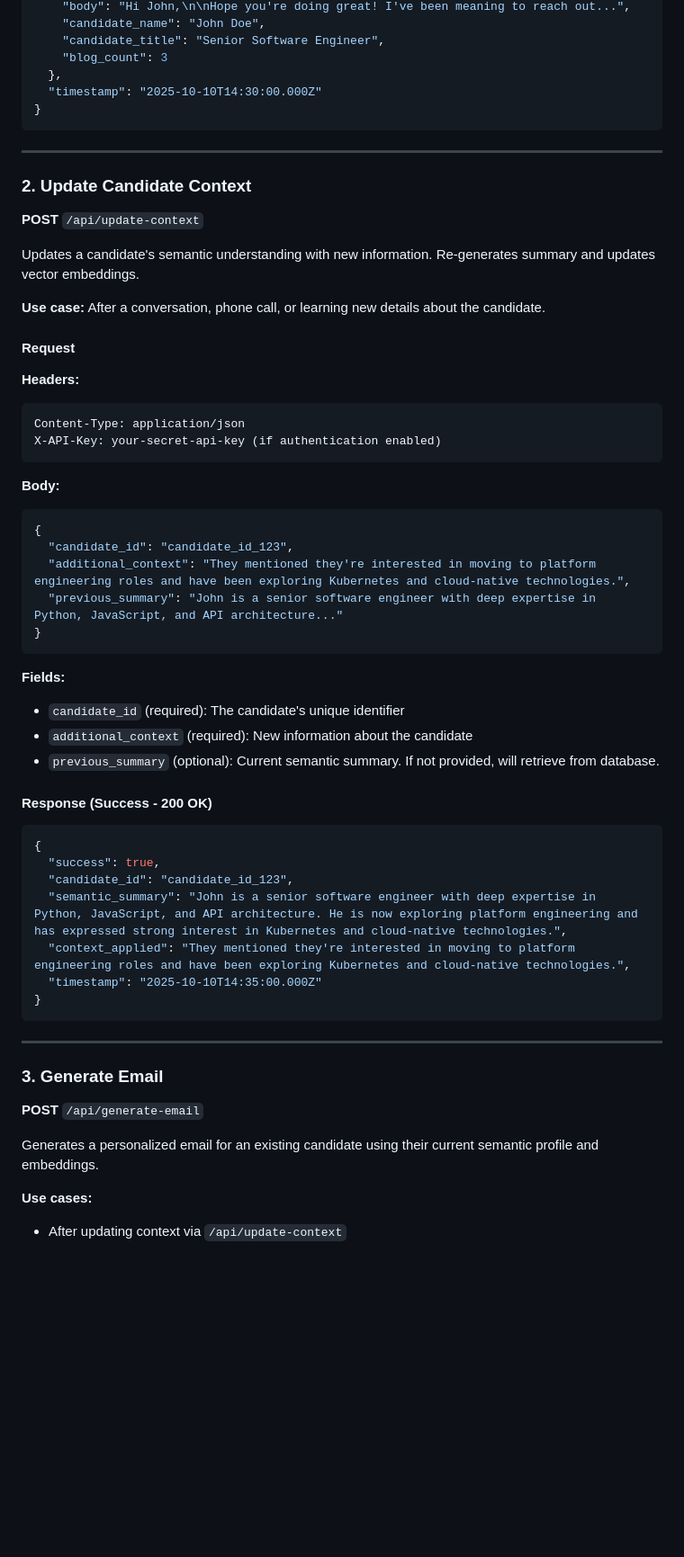
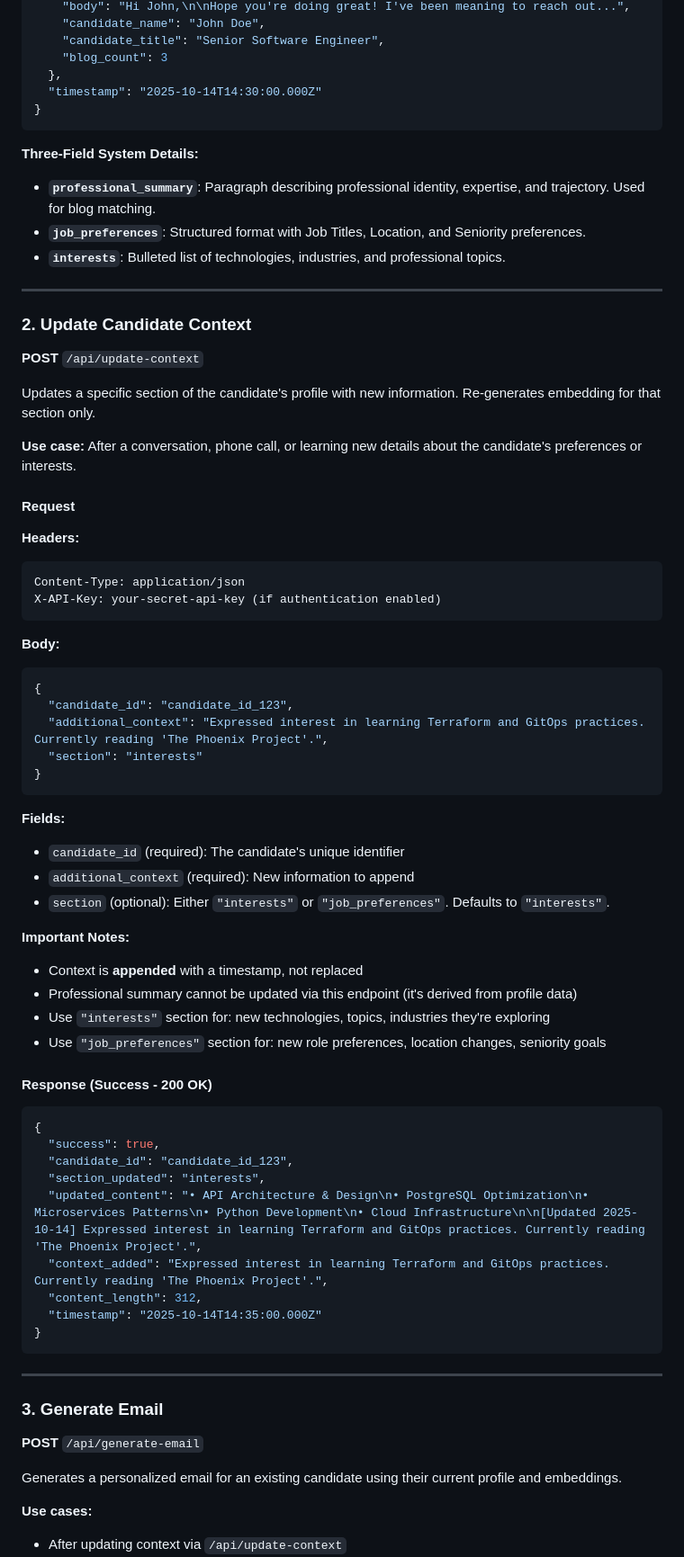
Before and after one commit to Cahil-findem/kong-email-creator, a Markdown page: API_DOCUMENTATION.md, the part around one of its changes. Shown at 90% size. GitHub-like rendering; blank space fills up the shorter version.

````diff
--- a/API_DOCUMENTATION.md
+++ b/API_DOCUMENTATION.md
@@ -166,9 +174,15 @@ X-API-Key: your-secret-api-key (if authentication enabled)
     "candidate_title": "Senior Software Engineer",
     "blog_count": 3
   },
-  "timestamp": "2025-10-10T14:30:00.000Z"
+  "timestamp": "2025-10-14T14:30:00.000Z"
 }
 ```
+
+**Three-Field System Details:**
+
+- **`professional_summary`**: Paragraph describing professional identity, expertise, and trajectory. Used for blog matching.
+- **`job_preferences`**: Structured format with Job Titles, Location, and Seniority preferences.
+- **`interests`**: Bulleted list of technologies, industries, and professional topics.
 
 ---
 
@@ -176,9 +190,9 @@ X-API-Key: your-secret-api-key (if authentication enabled)
 
 **POST** `/api/update-context`
 
-Updates a candidate's semantic understanding with new information. Re-generates summary and updates vector embeddings.
+Updates a specific section of the candidate's profile with new information. Re-generates embedding for that section only.
 
-**Use case:** After a conversation, phone call, or learning new details about the candidate.
+**Use case:** After a conversation, phone call, or learning new details about the candidate's preferences or interests.
 
 #### Request
 
@@ -192,15 +206,21 @@ X-API-Key: your-secret-api-key (if authentication enabled)
 ```json
 {
   "candidate_id": "candidate_id_123",
-  "additional_context": "They mentioned they're interested in moving to platform engineering roles and have been exploring Kubernetes and cloud-native technologies.",
-  "previous_summary": "John is a senior software engineer with deep expertise in Python, JavaScript, and API architecture..."
+  "additional_context": "Expressed interest in learning Terraform and GitOps practices. Currently reading 'The Phoenix Project'.",
+  "section": "interests"
 }
 ```
 
 **Fields:**
 - `candidate_id` (required): The candidate's unique identifier
-- `additional_context` (required): New information about the candidate
-- `previous_summary` (optional): Current semantic summary. If not provided, will retrieve from database.
+- `additional_context` (required): New information to append
+- `section` (optional): Either `"interests"` or `"job_preferences"`. Defaults to `"interests"`.
+
+**Important Notes:**
+- Context is **appended** with a timestamp, not replaced
+- Professional summary cannot be updated via this endpoint (it's derived from profile data)
+- Use `"interests"` section for: new technologies, topics, industries they're exploring
+- Use `"job_preferences"` section for: new role preferences, location changes, seniority goals
 
 #### Response (Success - 200 OK)
 
@@ -208,9 +228,11 @@ X-API-Key: your-secret-api-key (if authentication enabled)
 {
   "success": true,
   "candidate_id": "candidate_id_123",
-  "semantic_summary": "John is a senior software engineer with deep expertise in Python, JavaScript, and API architecture. He is now exploring platform engineering and has expressed strong interest in Kubernetes and cloud-native technologies.",
-  "context_applied": "They mentioned they're interested in moving to platform engineering roles and have been exploring Kubernetes and cloud-native technologies.",
-  "timestamp": "2025-10-10T14:35:00.000Z"
+  "section_updated": "interests",
+  "updated_content": "• API Architecture & Design\n• PostgreSQL Optimization\n• Microservices Patterns\n• Python Development\n• Cloud Infrastructure\n\n[Updated 2025-10-14] Expressed interest in learning Terraform and GitOps practices. Currently reading 'The Phoenix Project'.",
+  "context_added": "Expressed interest in learning Terraform and GitOps practices. Currently reading 'The Phoenix Project'.",
+  "content_length": 312,
+  "timestamp": "2025-10-14T14:35:00.000Z"
 }
 ```
 
@@ -220,7 +242,7 @@ X-API-Key: your-secret-api-key (if authentication enabled)
 
 **POST** `/api/generate-email`
 
-Generates a personalized email for an existing candidate using their current semantic profile and embeddings.
+Generates a personalized email for an existing candidate using their current profile and embeddings.
 
 **Use cases:**
 - After updating context via `/api/update-context`
````
Also changed, not shown: other parts of API_DOCUMENTATION.md (+204 -57 lines).
